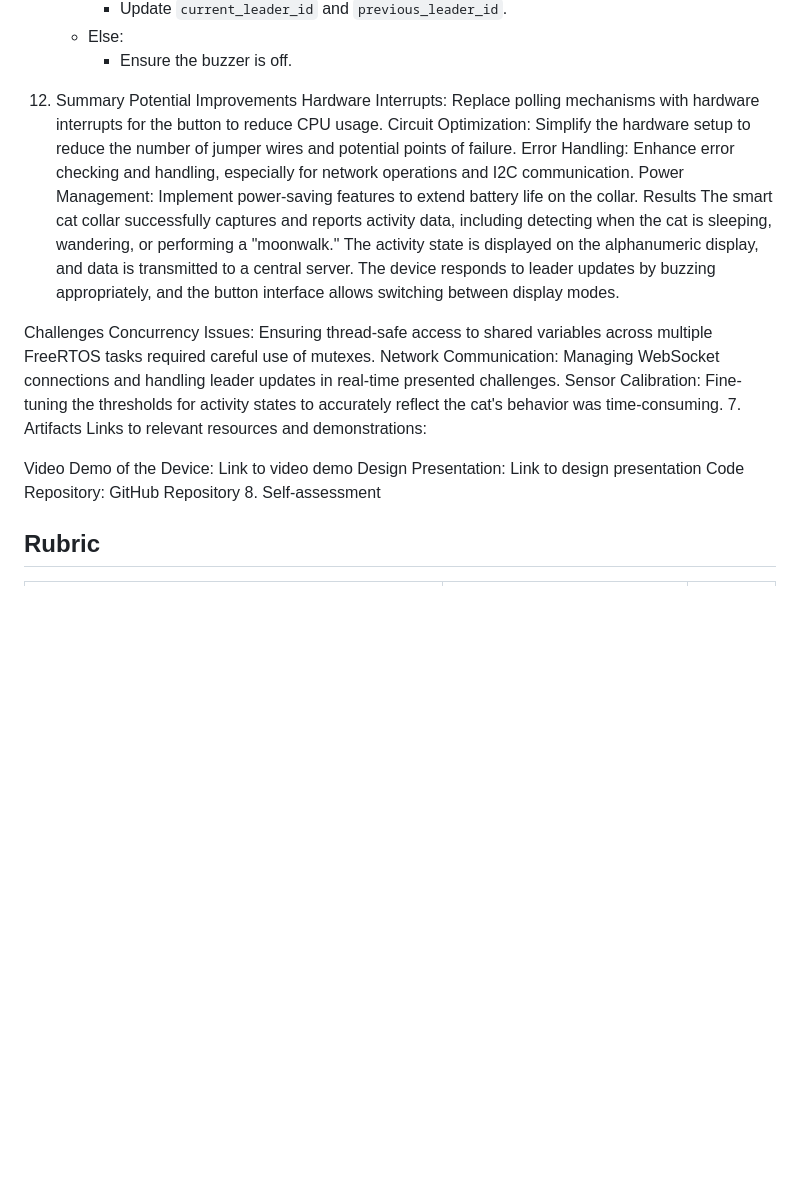
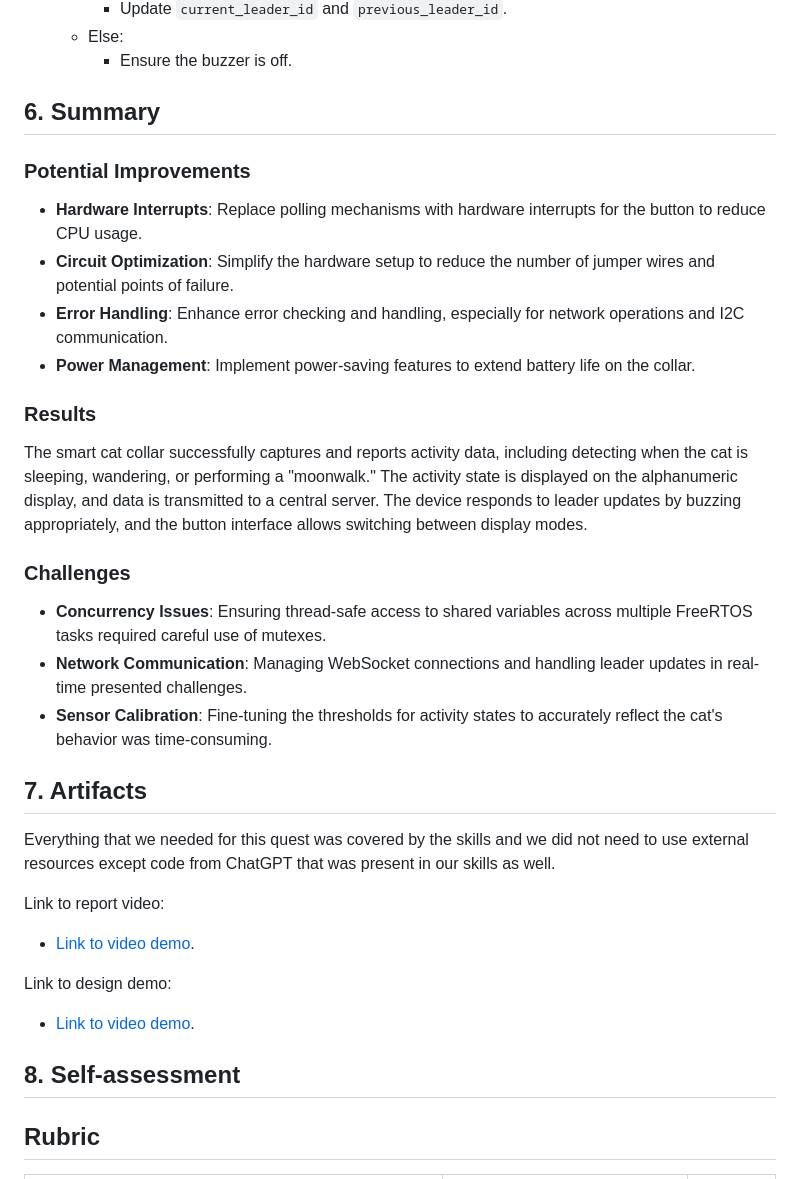
Before and after one commit to trieut415/CatTrackExtension, a Markdown page: README.md, the part around the change. GitHub-like rendering; blank space fills up the shorter version.

```diff
--- a/README.md
+++ b/README.md
@@ -126,26 +126,32 @@ The project involves designing and building a smart cat collar that captures, lo
 
 
 
-6. Summary
-Potential Improvements
-Hardware Interrupts: Replace polling mechanisms with hardware interrupts for the button to reduce CPU usage.
-Circuit Optimization: Simplify the hardware setup to reduce the number of jumper wires and potential points of failure.
-Error Handling: Enhance error checking and handling, especially for network operations and I2C communication.
-Power Management: Implement power-saving features to extend battery life on the collar.
-Results
+## 6. Summary
+
+### Potential Improvements
+- **Hardware Interrupts**: Replace polling mechanisms with hardware interrupts for the button to reduce CPU usage.
+- **Circuit Optimization**: Simplify the hardware setup to reduce the number of jumper wires and potential points of failure.
+- **Error Handling**: Enhance error checking and handling, especially for network operations and I2C communication.
+- **Power Management**: Implement power-saving features to extend battery life on the collar.
+
+### Results
 The smart cat collar successfully captures and reports activity data, including detecting when the cat is sleeping, wandering, or performing a "moonwalk." The activity state is displayed on the alphanumeric display, and data is transmitted to a central server. The device responds to leader updates by buzzing appropriately, and the button interface allows switching between display modes.
 
-Challenges
-Concurrency Issues: Ensuring thread-safe access to shared variables across multiple FreeRTOS tasks required careful use of mutexes.
-Network Communication: Managing WebSocket connections and handling leader updates in real-time presented challenges.
-Sensor Calibration: Fine-tuning the thresholds for activity states to accurately reflect the cat's behavior was time-consuming.
-7. Artifacts
-Links to relevant resources and demonstrations:
+### Challenges
+- **Concurrency Issues**: Ensuring thread-safe access to shared variables across multiple FreeRTOS tasks required careful use of mutexes.
+- **Network Communication**: Managing WebSocket connections and handling leader updates in real-time presented challenges.
+- **Sensor Calibration**: Fine-tuning the thresholds for activity states to accurately reflect the cat's behavior was time-consuming.
 
-Video Demo of the Device: Link to video demo
-Design Presentation: Link to design presentation
-Code Repository: GitHub Repository
-8. Self-assessment
+## 7. Artifacts
+Everything that we needed for this quest was covered by the skills and we did not need to use external resources except code from ChatGPT that was present in our skills as well.
+
+Link to report video:
+- [Link to video demo]().
+
+Link to design demo:
+- [Link to video demo]().
+
+## 8. Self-assessment
 ## Rubric
 
 | Objective Criterion | Rating | Max Value  |
```
